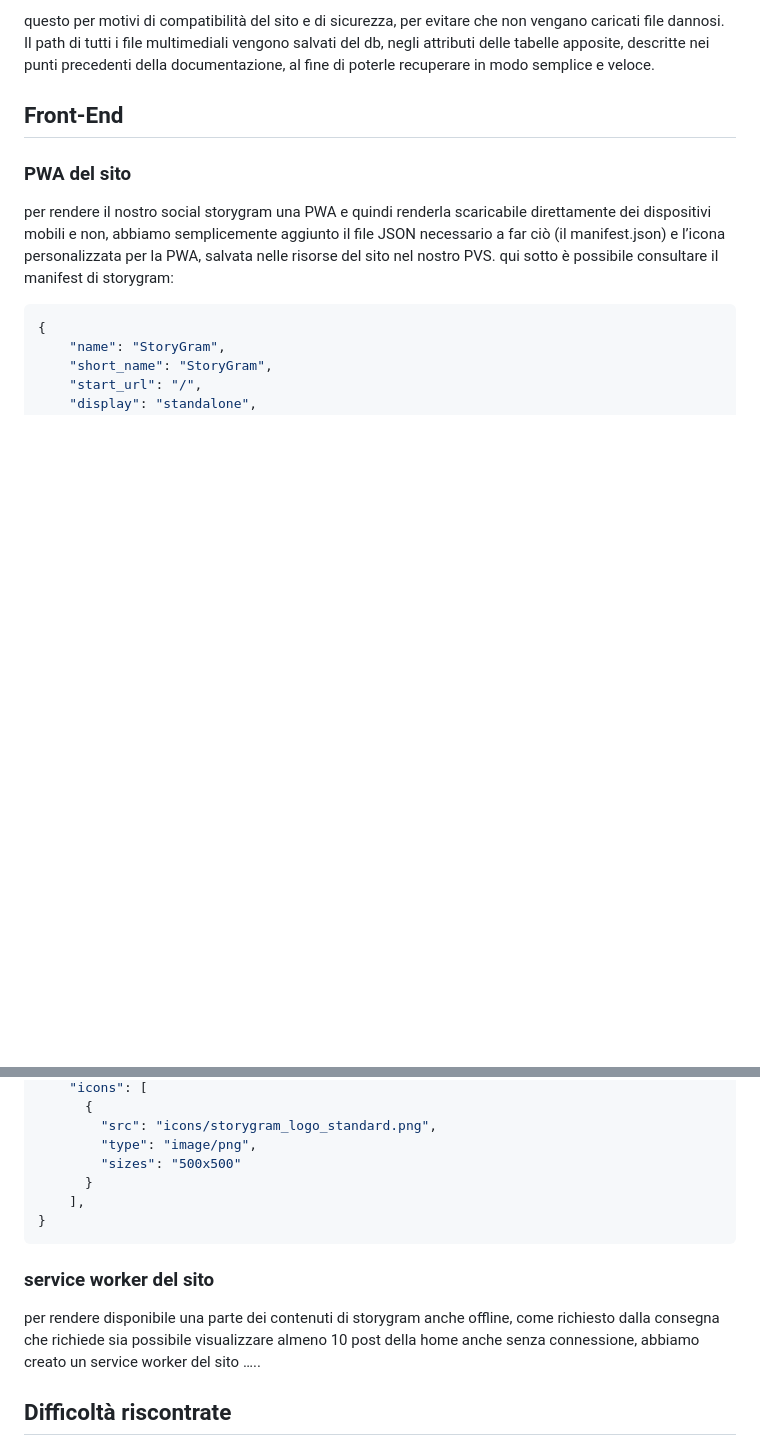
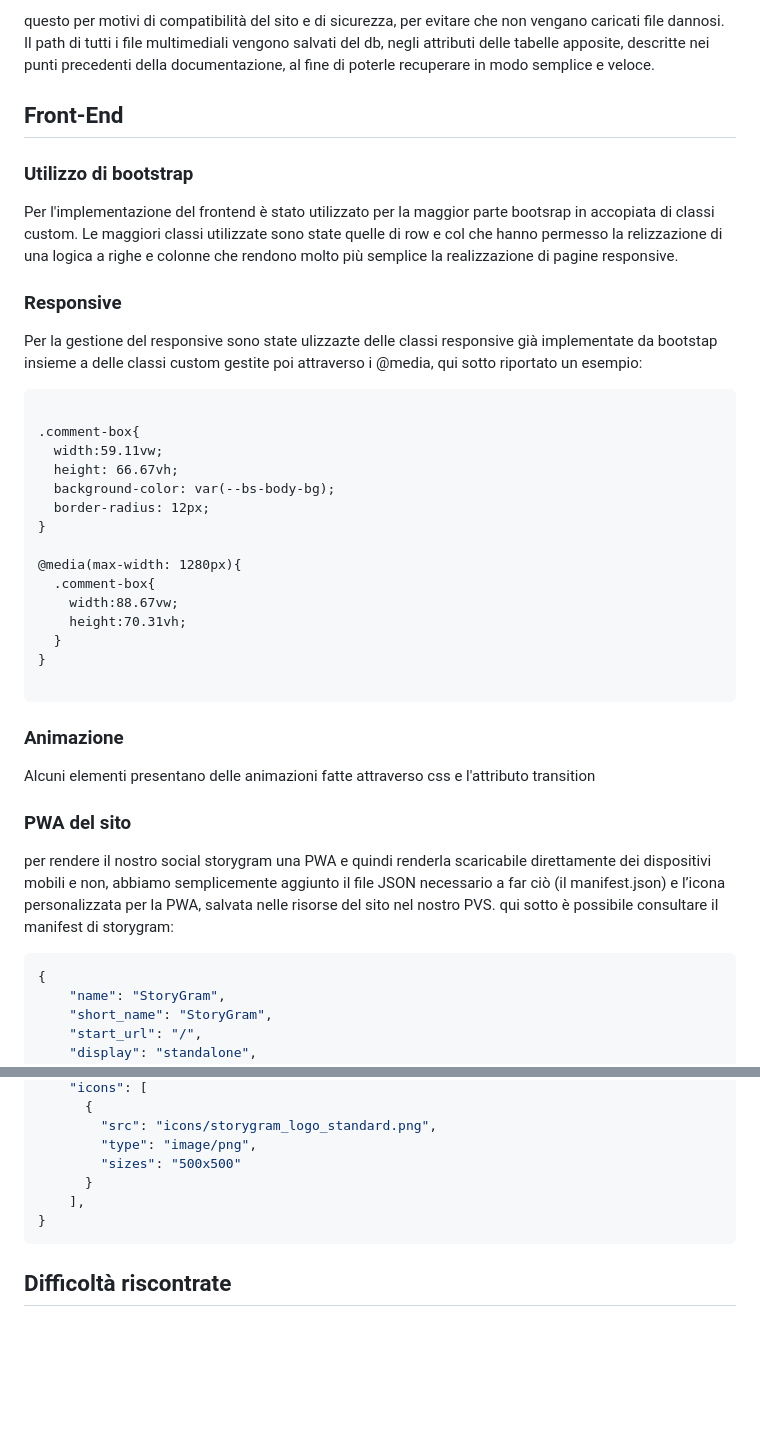
Before and after one commit to AndreaDev05/Storygram, a Markdown page: Documentazione/DocumentazioneProgetto.md, 2 parts joined by grey strips. GitHub-like rendering; blank space fills up the shorter version.

````diff
--- a/Documentazione/DocumentazioneProgetto.md
+++ b/Documentazione/DocumentazioneProgetto.md
@@ -285,6 +285,37 @@ questo per motivi di compatibilità del sito e di sicurezza, per evitare che non
 
 ## Front-End
 
+### Utilizzo di bootstrap
+
+Per l'implementazione del frontend è stato utilizzato per la maggior parte bootsrap in accopiata di classi custom.
+Le maggiori classi utilizzate sono state quelle di row e col che hanno permesso la relizzazione di una logica a righe e colonne che rendono molto più semplice la realizzazione di pagine responsive.
+
+### Responsive
+
+Per la gestione del responsive sono state ulizzazte delle classi responsive già implementate da bootstap insieme a delle classi custom gestite poi attraverso i @media, qui sotto riportato un esempio:
+
+```html
+
+.comment-box{
+  width:59.11vw;
+  height: 66.67vh;
+  background-color: var(--bs-body-bg);
+  border-radius: 12px;
+}
+
+@media(max-width: 1280px){
+  .comment-box{
+    width:88.67vw;
+    height:70.31vh;
+  }
+}
+
+```
+
+### Animazione
+
+Alcuni elementi presentano delle animazioni fatte attraverso css e l'attributo transition
+
 ### PWA del sito
 
 per rendere il nostro social storygram una PWA e quindi renderla scaricabile direttamente dei dispositivi mobili e non, abbiamo semplicemente aggiunto il file JSON necessario a far ciò (il manifest.json) e l’icona personalizzata per la PWA, salvata nelle risorse del sito nel nostro PVS.  qui sotto è possibile consultare il manifest di storygram:
@@ -305,10 +336,6 @@ per rendere il nostro social storygram una PWA e quindi renderla scaricabile dir
 }
 ```
 
-### service worker del sito
-
-per rendere disponibile una parte dei contenuti di storygram anche offline, come richiesto dalla consegna che richiede sia possibile visualizzare almeno 10 post della home anche senza connessione, abbiamo creato un service worker del sito …..
-
 ## Difficoltà riscontrate
 
 - utilizzo di css
````
